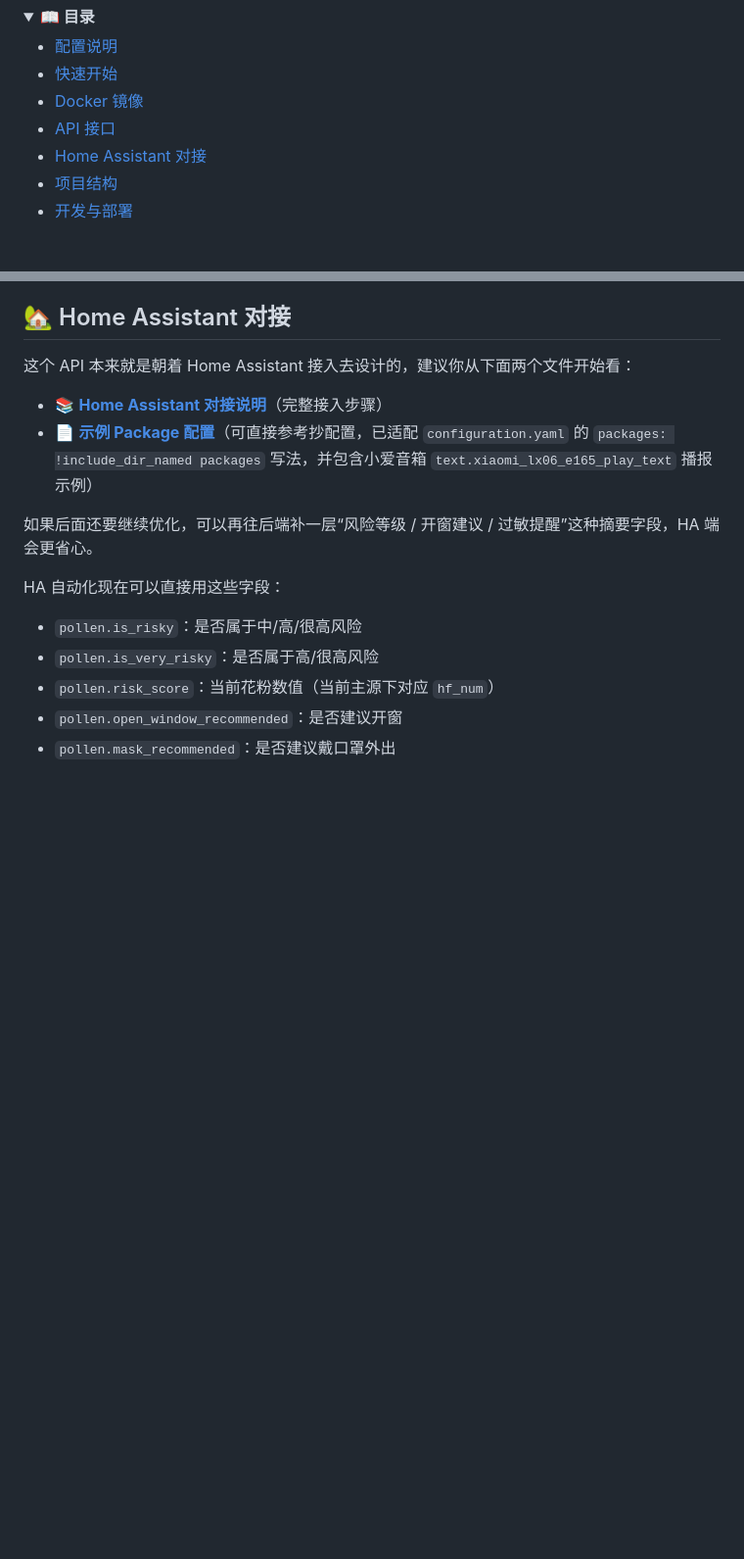
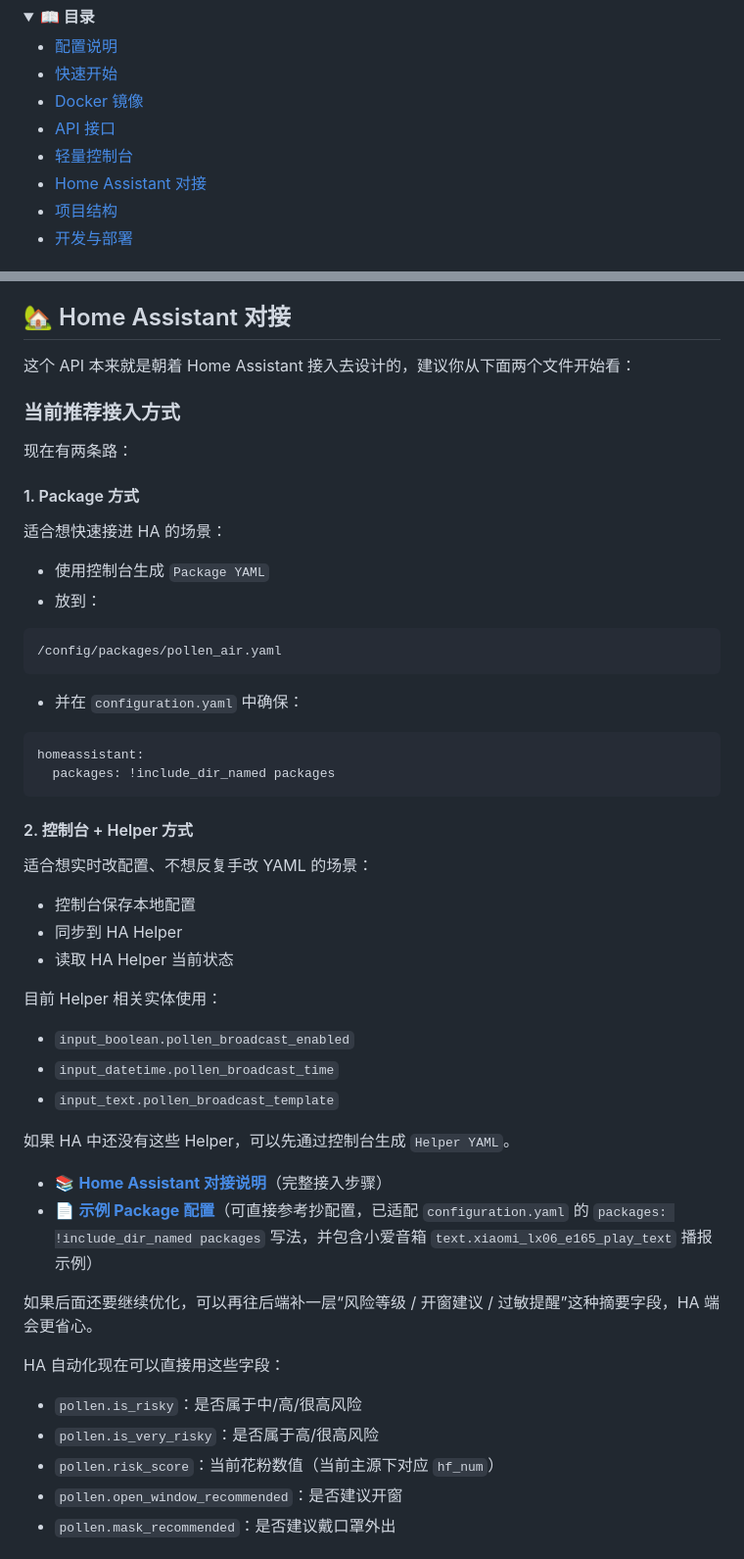
Before and after one commit to gefl24/pollen-air-ha, a Markdown page: README.md, 2 parts joined by grey strips. Shown at 98% size. Drawn GitHub-style; folded sections open; blank space fills up the shorter version.

````diff
--- a/README.md
+++ b/README.md
@@ -25,6 +25,7 @@
 - [快速开始](#-快速开始)
 - [Docker 镜像](#-docker-镜像)
 - [API 接口](#-api-接口)
+- [轻量控制台](#-轻量控制台)
 - [Home Assistant 对接](#-home-assistant-对接)
 - [项目结构](#-项目结构)
 - [开发与部署](#️-开发与部署)
@@ -86,6 +153,42 @@ docker pull ghcr.io/gefl24/pollen-air-ha:latest
 ## 🏡 Home Assistant 对接
 
 这个 API 本来就是朝着 Home Assistant 接入去设计的，建议你从下面两个文件开始看：
+
+### 当前推荐接入方式
+
+现在有两条路：
+
+#### 1. Package 方式
+适合想快速接进 HA 的场景：
+
+- 使用控制台生成 `Package YAML`
+- 放到：
+
+```text
+/config/packages/pollen_air.yaml
+```
+
+- 并在 `configuration.yaml` 中确保：
+
+```yaml
+homeassistant:
+  packages: !include_dir_named packages
+```
+
+#### 2. 控制台 + Helper 方式
+适合想实时改配置、不想反复手改 YAML 的场景：
+
+- 控制台保存本地配置
+- 同步到 HA Helper
+- 读取 HA Helper 当前状态
+
+目前 Helper 相关实体使用：
+
+- `input_boolean.pollen_broadcast_enabled`
+- `input_datetime.pollen_broadcast_time`
+- `input_text.pollen_broadcast_template`
+
+如果 HA 中还没有这些 Helper，可以先通过控制台生成 `Helper YAML`。
 
 * 📚 **[Home Assistant 对接说明](docs/HOME_ASSISTANT.md)**（完整接入步骤）
 * 📄 **[示例 Package 配置](examples/home-assistant/packages/pollen_air.yaml)**（可直接参考抄配置，已适配 `configuration.yaml` 的 `packages: !include_dir_named packages` 写法，并包含小爱音箱 `text.xiaomi_lx06_e165_play_text` 播报示例）
````
Also changed, not shown: other parts of README.md (+66 -0 lines).
